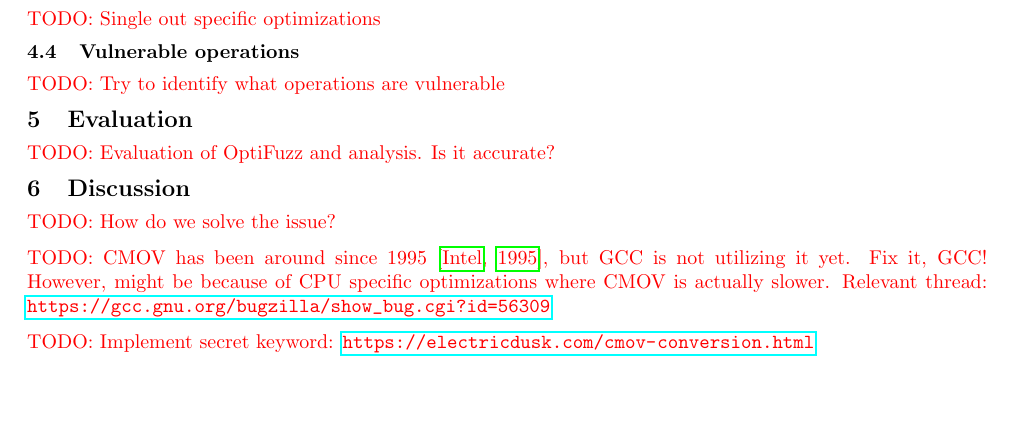
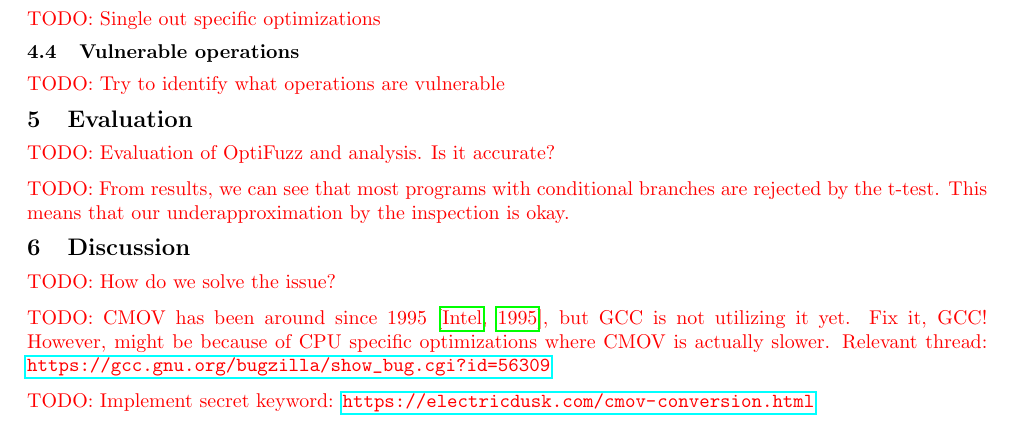
Before and after one commit to anbclausen/optifuzz, a LaTeX document (paper/master.tex, which reads paper/chapters/evaluation.tex): part of page 6 of 8, cut so that both start at the same text, the shorter picture padded with empty space. Compiled offline with pdfLaTeX.

Commit message:
paper: added todo for evaluation

```diff
--- a/paper/chapters/evaluation.tex
+++ b/paper/chapters/evaluation.tex
@@ -1 +1,4 @@
 \todo{Evaluation of OptiFuzz and analysis. Is it accurate?}
+
+\todo{From results, we can see that most programs with conditional branches are rejected by the t-test.
+This means that our underapproximation by the inspection is okay.}
```
